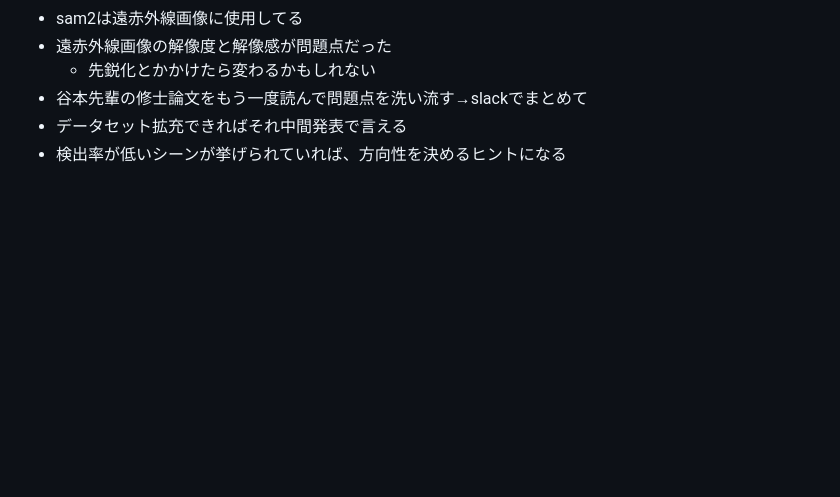
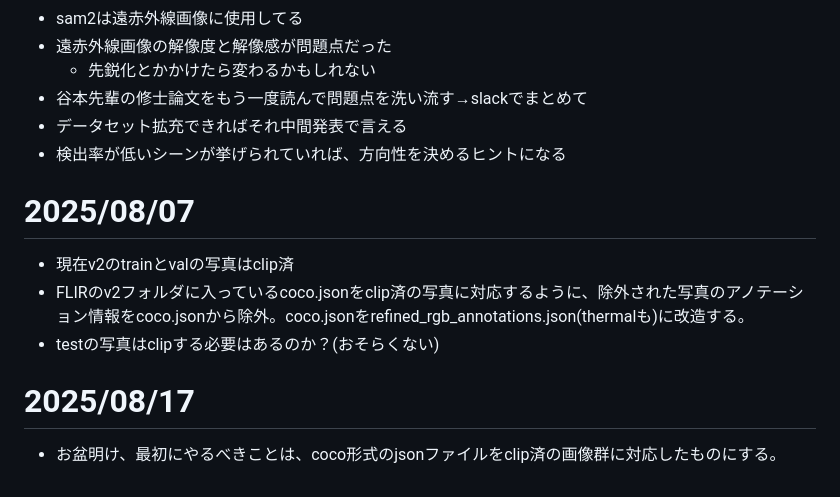
Before and after one commit to HagiriMigita/MDLab, a Markdown page: experimence_memo/kato_t2_experience(新).md, the part around the change. Drawn GitHub-style; blank space fills up the shorter version.

Commit message:
お盆明け

```diff
--- a/experimence_memo/kato_t2_experience(新).md
+++ b/experimence_memo/kato_t2_experience(新).md
@@ -392,3 +392,11 @@ loss(pred, target)
 - 谷本先輩の修士論文をもう一度読んで問題点を洗い流す→slackでまとめて
 - データセット拡充できればそれ中間発表で言える
 - 検出率が低いシーンが挙げられていれば、方向性を決めるヒントになる
+
+# 2025/08/07
+- 現在v2のtrainとvalの写真はclip済
+- FLIRのv2フォルダに入っているcoco.jsonをclip済の写真に対応するように、除外された写真のアノテーション情報をcoco.jsonから除外。coco.jsonをrefined_rgb_annotations.json(thermalも)に改造する。
+- testの写真はclipする必要はあるのか？(おそらくない)
+
+# 2025/08/17
+- お盆明け、最初にやるべきことは、coco形式のjsonファイルをclip済の画像群に対応したものにする。
```
